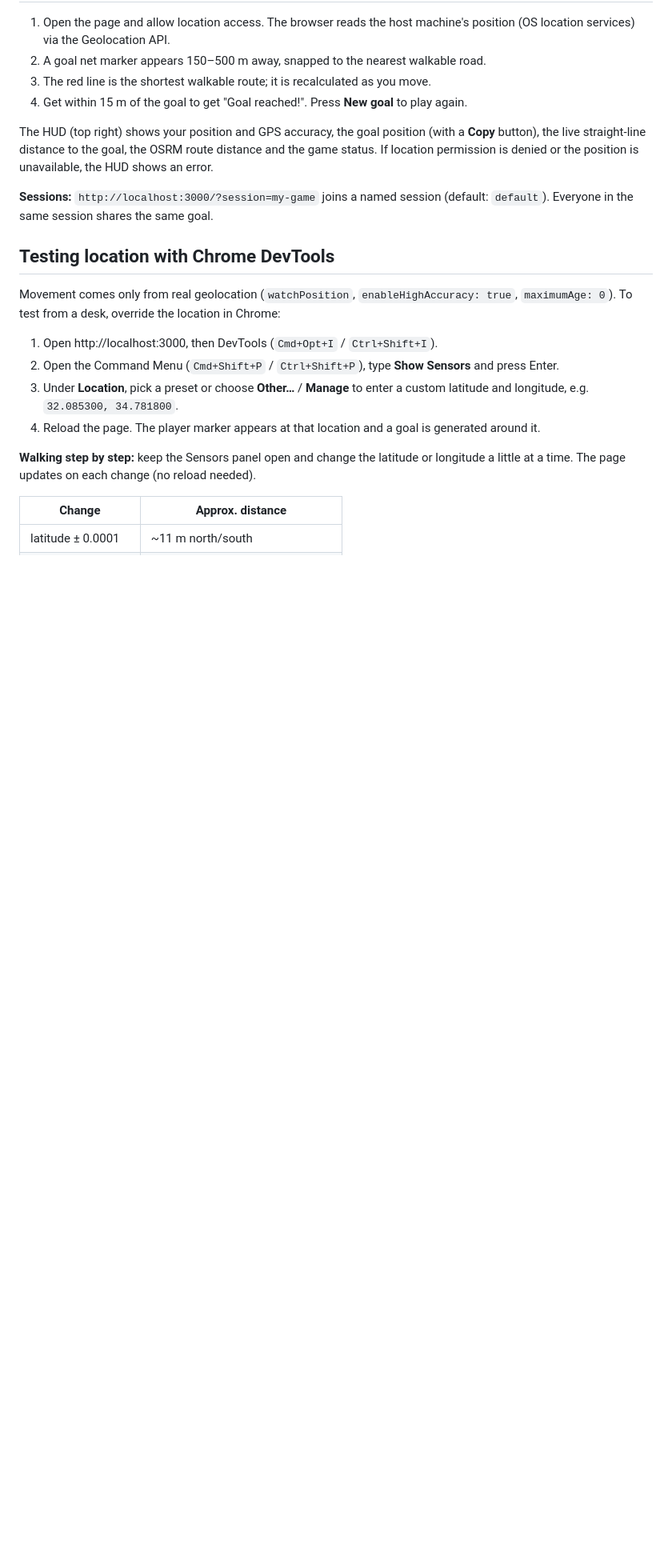
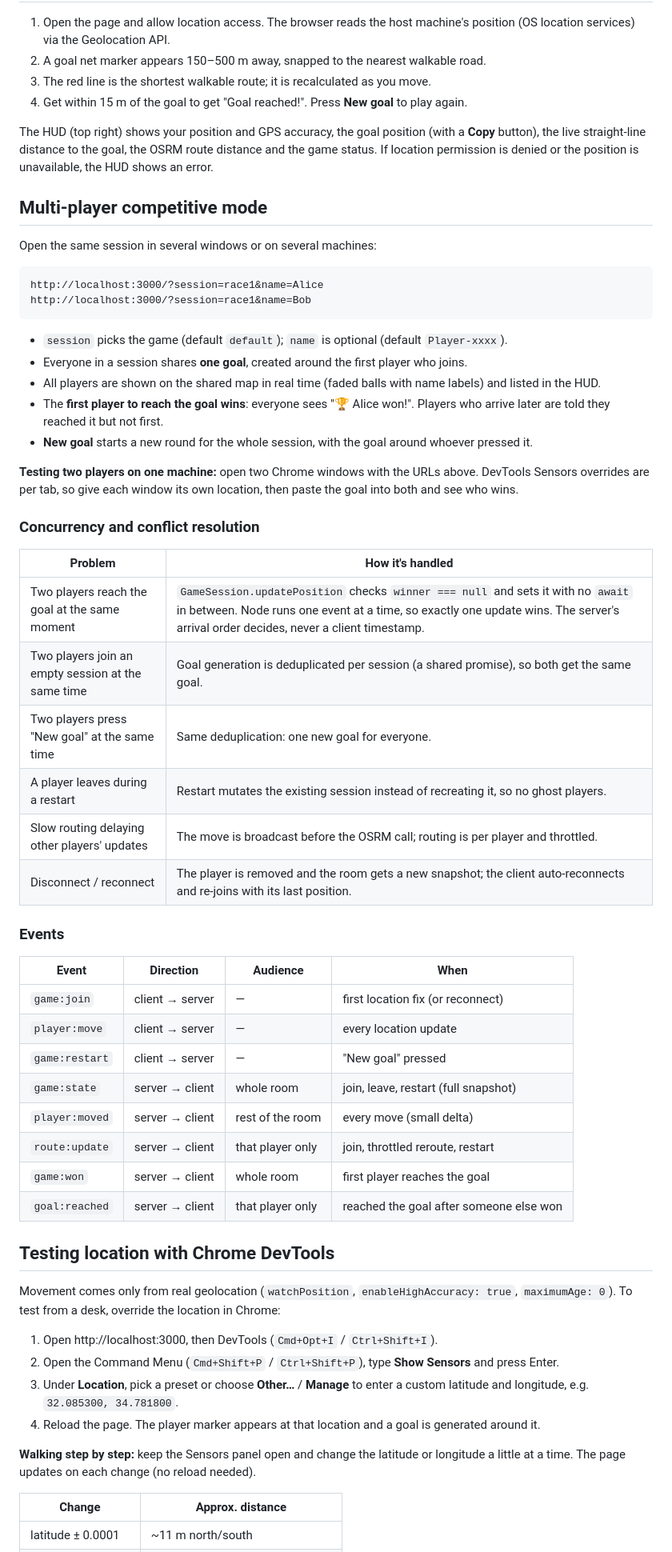
Before and after one commit to noyamic1/high-lander-navigation-game, a Markdown page: README.md, the part around one of its changes. Shown at 80% size. GitHub-like rendering; blank space fills up the shorter version.

Commit message:
Document multi-player mode, concurrency handling and event protocol
Co-Authored-By: Claude Opus 5.5 (1M context) <noreply@anthropic.com>

````diff
--- a/README.md
+++ b/README.md
@@ -41,8 +41,50 @@ The HUD (top right) shows your position and GPS accuracy, the goal position (wit
 button), the live straight-line distance to the goal, the OSRM route distance and the game status.
 If location permission is denied or the position is unavailable, the HUD shows an error.
 
-**Sessions:** `http://localhost:3000/?session=my-game` joins a named session (default: `default`).
-Everyone in the same session shares the same goal.
+## Multi-player competitive mode
+
+Open the same session in several windows or on several machines:
+
+```
+http://localhost:3000/?session=race1&name=Alice
+http://localhost:3000/?session=race1&name=Bob
+```
+
+- `session` picks the game (default `default`); `name` is optional (default `Player-xxxx`).
+- Everyone in a session shares **one goal**, created around the first player who joins.
+- All players are shown on the shared map in real time (faded balls with name labels) and listed
+  in the HUD.
+- The **first player to reach the goal wins**: everyone sees "🏆 Alice won!". Players who arrive
+  later are told they reached it but not first.
+- **New goal** starts a new round for the whole session, with the goal around whoever pressed it.
+
+**Testing two players on one machine:** open two Chrome windows with the URLs above. DevTools
+Sensors overrides are per tab, so give each window its own location, then paste the goal into
+both and see who wins.
+
+### Concurrency and conflict resolution
+
+| Problem | How it's handled |
+|---------|------------------|
+| Two players reach the goal at the same moment | `GameSession.updatePosition` checks `winner === null` and sets it with no `await` in between. Node runs one event at a time, so exactly one update wins. The server's arrival order decides, never a client timestamp. |
+| Two players join an empty session at the same time | Goal generation is deduplicated per session (a shared promise), so both get the same goal. |
+| Two players press "New goal" at the same time | Same deduplication: one new goal for everyone. |
+| A player leaves during a restart | Restart mutates the existing session instead of recreating it, so no ghost players. |
+| Slow routing delaying other players' updates | The move is broadcast before the OSRM call; routing is per player and throttled. |
+| Disconnect / reconnect | The player is removed and the room gets a new snapshot; the client auto-reconnects and re-joins with its last position. |
+
+### Events
+
+| Event | Direction | Audience | When |
+|-------|-----------|----------|------|
+| `game:join` | client → server | — | first location fix (or reconnect) |
+| `player:move` | client → server | — | every location update |
+| `game:restart` | client → server | — | "New goal" pressed |
+| `game:state` | server → client | whole room | join, leave, restart (full snapshot) |
+| `player:moved` | server → client | rest of the room | every move (small delta) |
+| `route:update` | server → client | that player only | join, throttled reroute, restart |
+| `game:won` | server → client | whole room | first player reaches the goal |
+| `goal:reached` | server → client | that player only | reached the goal after someone else won |
 
 ## Testing location with Chrome DevTools
 
````
Also changed, not shown: other parts of README.md (+9 -5 lines).
